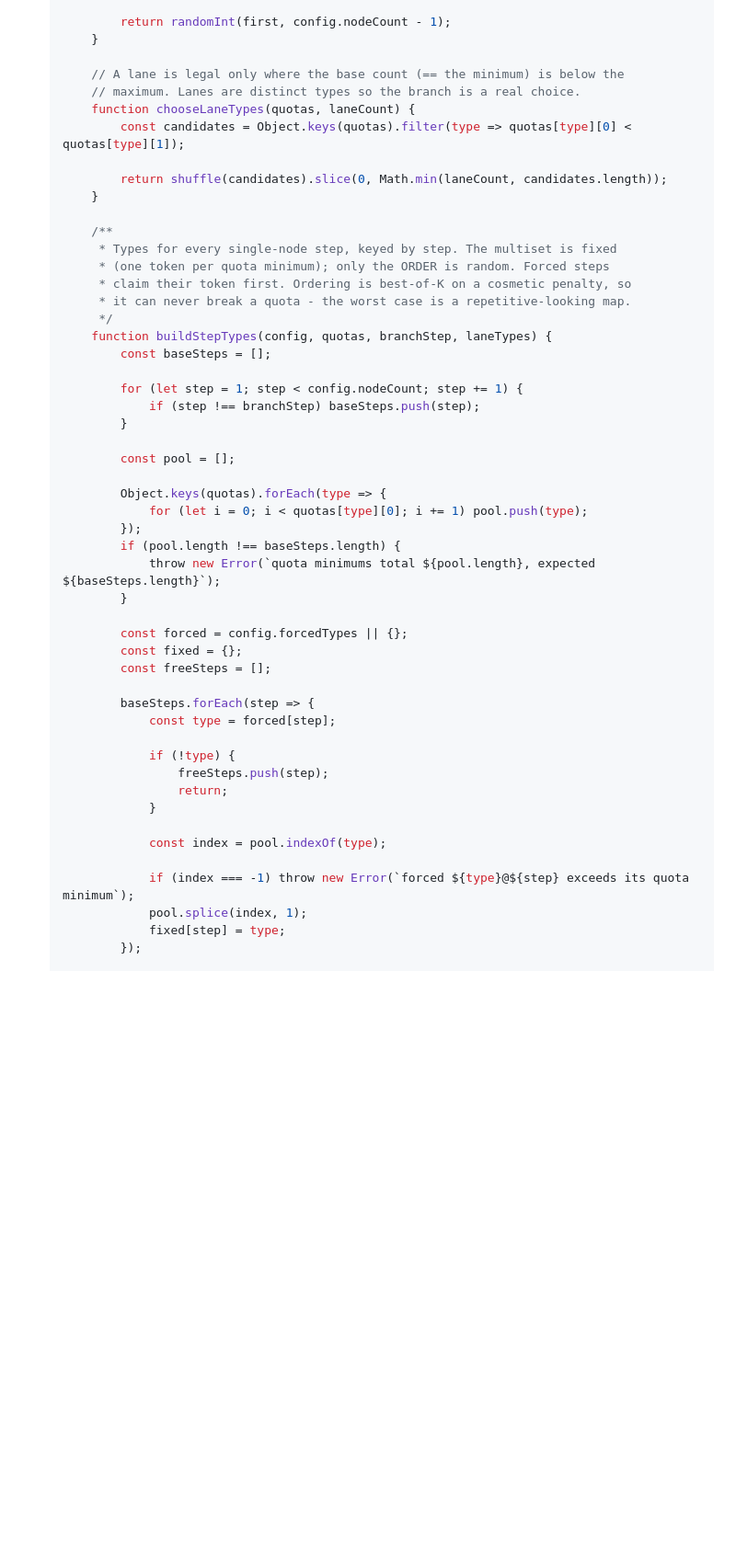
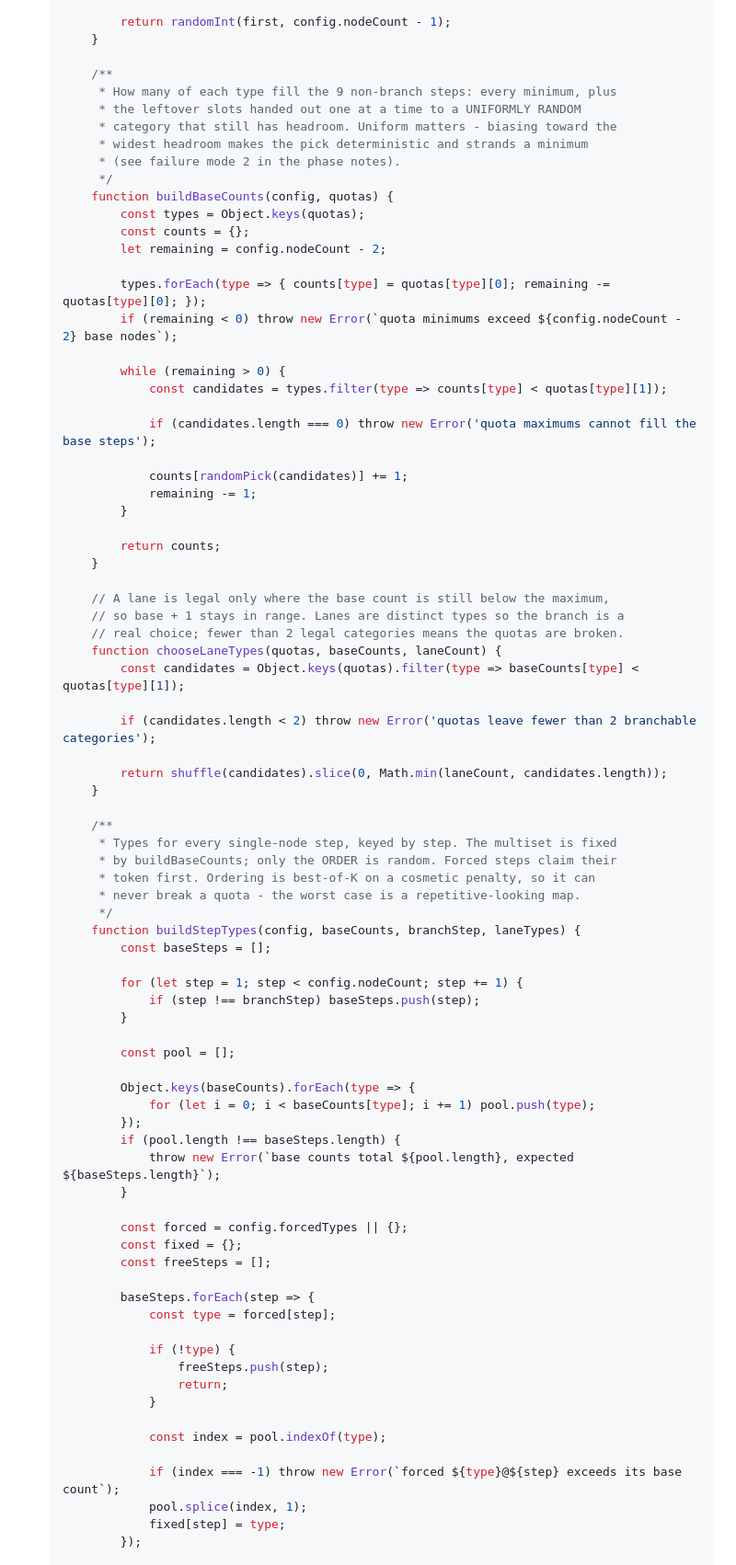
Before and after one commit to ykalisher/PokeRoguePocket, a Markdown page: dev/feature_plans/79-map-layout-rewrite.md, the part around one of its changes. Shown at 92% size. Rendered like a GitHub page; blank space fills up the shorter version.

```diff
--- a/dev/feature_plans/79-map-layout-rewrite.md
+++ b/dev/feature_plans/79-map-layout-rewrite.md
@@ -171,21 +194,51 @@ trainers, plenty for L3 + L4.
           return randomInt(first, config.nodeCount - 1);
       }
 
-      // A lane is legal only where the base count (== the minimum) is below the
-      // maximum. Lanes are distinct types so the branch is a real choice.
-      function chooseLaneTypes(quotas, laneCount) {
-          const candidates = Object.keys(quotas).filter(type => quotas[type][0] < quotas[type][1]);
+      /**
+       * How many of each type fill the 9 non-branch steps: every minimum, plus
+       * the leftover slots handed out one at a time to a UNIFORMLY RANDOM
+       * category that still has headroom. Uniform matters - biasing toward the
+       * widest headroom makes the pick deterministic and strands a minimum
+       * (see failure mode 2 in the phase notes).
+       */
+      function buildBaseCounts(config, quotas) {
+          const types = Object.keys(quotas);
+          const counts = {};
+          let remaining = config.nodeCount - 2;
+
+          types.forEach(type => { counts[type] = quotas[type][0]; remaining -= quotas[type][0]; });
+          if (remaining < 0) throw new Error(`quota minimums exceed ${config.nodeCount - 2} base nodes`);
+
+          while (remaining > 0) {
+              const candidates = types.filter(type => counts[type] < quotas[type][1]);
+
+              if (candidates.length === 0) throw new Error('quota maximums cannot fill the base steps');
+
+              counts[randomPick(candidates)] += 1;
+              remaining -= 1;
+          }
+
+          return counts;
+      }
+
+      // A lane is legal only where the base count is still below the maximum,
+      // so base + 1 stays in range. Lanes are distinct types so the branch is a
+      // real choice; fewer than 2 legal categories means the quotas are broken.
+      function chooseLaneTypes(quotas, baseCounts, laneCount) {
+          const candidates = Object.keys(quotas).filter(type => baseCounts[type] < quotas[type][1]);
+
+          if (candidates.length < 2) throw new Error('quotas leave fewer than 2 branchable categories');
 
           return shuffle(candidates).slice(0, Math.min(laneCount, candidates.length));
       }
 
       /**
        * Types for every single-node step, keyed by step. The multiset is fixed
-       * (one token per quota minimum); only the ORDER is random. Forced steps
-       * claim their token first. Ordering is best-of-K on a cosmetic penalty, so
-       * it can never break a quota - the worst case is a repetitive-looking map.
+       * by buildBaseCounts; only the ORDER is random. Forced steps claim their
+       * token first. Ordering is best-of-K on a cosmetic penalty, so it can
+       * never break a quota - the worst case is a repetitive-looking map.
        */
-      function buildStepTypes(config, quotas, branchStep, laneTypes) {
+      function buildStepTypes(config, baseCounts, branchStep, laneTypes) {
           const baseSteps = [];
 
           for (let step = 1; step < config.nodeCount; step += 1) {
@@ -194,11 +247,11 @@ trainers, plenty for L3 + L4.
 
           const pool = [];
 
-          Object.keys(quotas).forEach(type => {
-              for (let i = 0; i < quotas[type][0]; i += 1) pool.push(type);
+          Object.keys(baseCounts).forEach(type => {
+              for (let i = 0; i < baseCounts[type]; i += 1) pool.push(type);
           });
           if (pool.length !== baseSteps.length) {
-              throw new Error(`quota minimums total ${pool.length}, expected ${baseSteps.length}`);
+              throw new Error(`base counts total ${pool.length}, expected ${baseSteps.length}`);
           }
 
           const forced = config.forcedTypes || {};
@@ -215,7 +268,7 @@ trainers, plenty for L3 + L4.
 
               const index = pool.indexOf(type);
 
-              if (index === -1) throw new Error(`forced ${type}@${step} exceeds its quota minimum`);
+              if (index === -1) throw new Error(`forced ${type}@${step} exceeds its base count`);
               pool.splice(index, 1);
               fixed[step] = type;
           });
```
Also changed, not shown: other parts of dev/feature_plans/79-map-layout-rewrite.md (+98 -55 lines), dev/feature_plans/76-map-and-encounter-overhaul-overview.md (+13 -6 lines).
